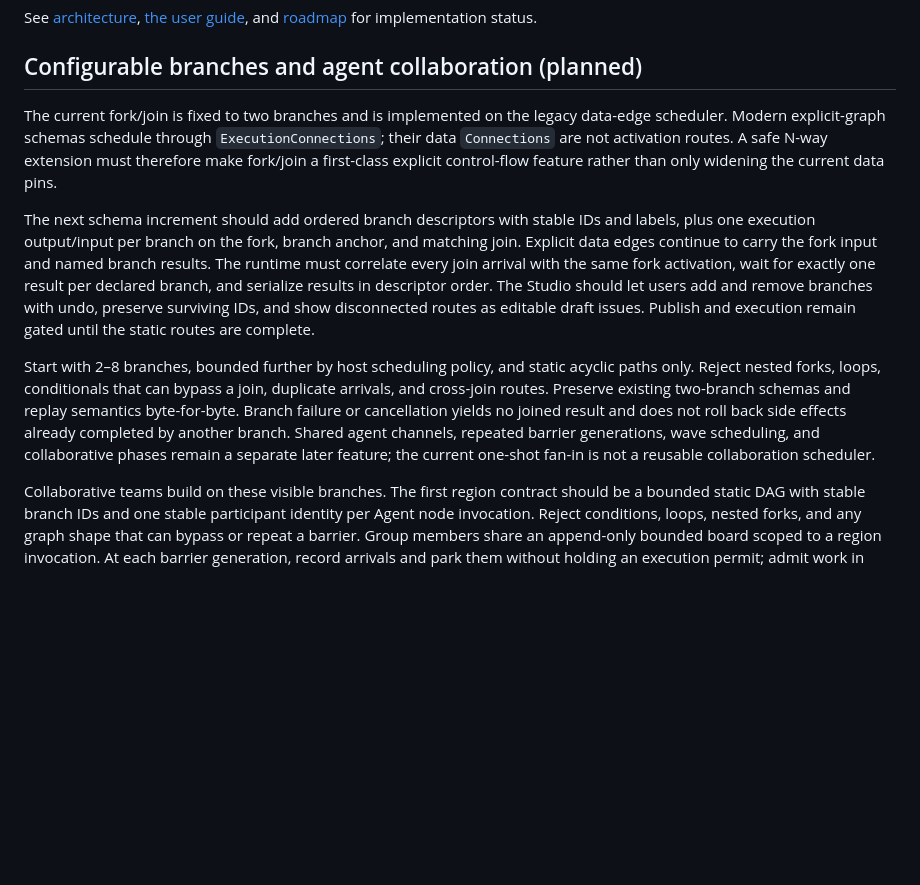
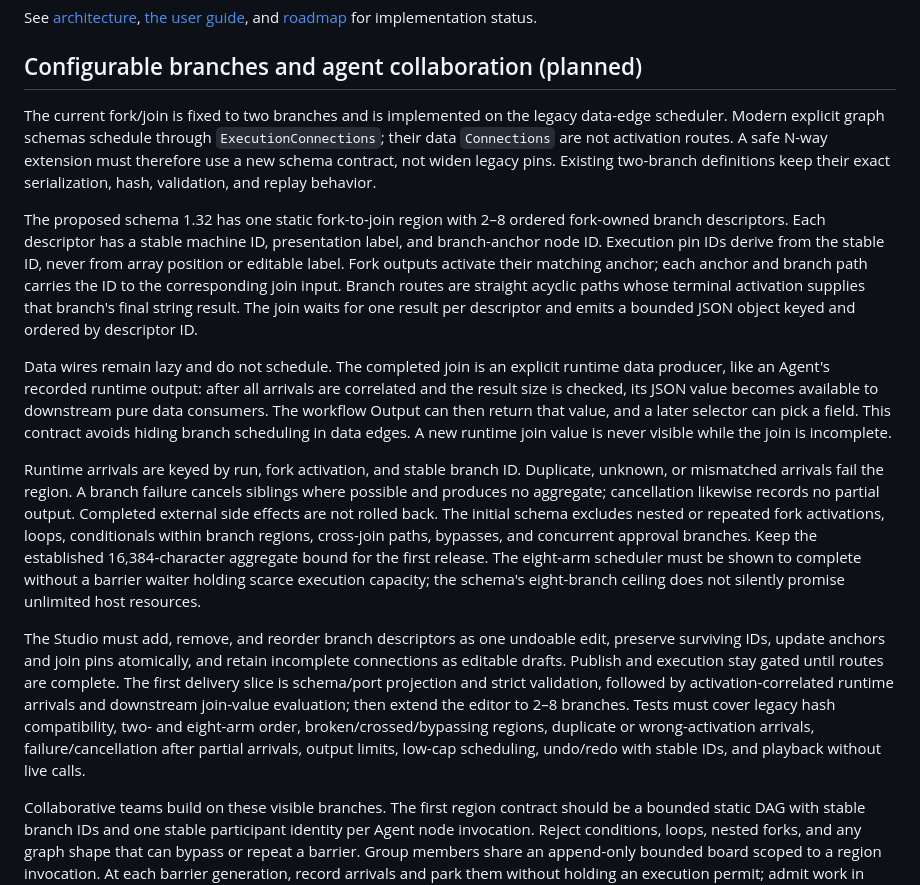
Before and after one commit to gnalvesteffer/visual-agent-workflow, a Markdown page: docs/parallel-graphs.md, the part around the change. Drawn GitHub-style; blank space fills up the shorter version.

Commit message:
Clarify N-way parallel graph contract

```diff
--- a/docs/parallel-graphs.md
+++ b/docs/parallel-graphs.md
@@ -31,10 +31,14 @@ See [architecture](architecture.md), [the user guide](user-guide.md#run-two-path
 
 ## Configurable branches and agent collaboration (planned)
 
-The current fork/join is fixed to two branches and is implemented on the legacy data-edge scheduler. Modern explicit-graph schemas schedule through `ExecutionConnections`; their data `Connections` are not activation routes. A safe N-way extension must therefore make fork/join a first-class explicit control-flow feature rather than only widening the current data pins.
+The current fork/join is fixed to two branches and is implemented on the legacy data-edge scheduler. Modern explicit graph schemas schedule through `ExecutionConnections`; their data `Connections` are not activation routes. A safe N-way extension must therefore use a new schema contract, not widen legacy pins. Existing two-branch definitions keep their exact serialization, hash, validation, and replay behavior.
 
-The next schema increment should add ordered branch descriptors with stable IDs and labels, plus one execution output/input per branch on the fork, branch anchor, and matching join. Explicit data edges continue to carry the fork input and named branch results. The runtime must correlate every join arrival with the same fork activation, wait for exactly one result per declared branch, and serialize results in descriptor order. The Studio should let users add and remove branches with undo, preserve surviving IDs, and show disconnected routes as editable draft issues. Publish and execution remain gated until the static routes are complete.
+The proposed schema 1.32 has one static fork-to-join region with 2–8 ordered fork-owned branch descriptors. Each descriptor has a stable machine ID, presentation label, and branch-anchor node ID. Execution pin IDs derive from the stable ID, never from array position or editable label. Fork outputs activate their matching anchor; each anchor and branch path carries the ID to the corresponding join input. Branch routes are straight acyclic paths whose terminal activation supplies that branch's final string result. The join waits for one result per descriptor and emits a bounded JSON object keyed and ordered by descriptor ID.
 
-Start with 2–8 branches, bounded further by host scheduling policy, and static acyclic paths only. Reject nested forks, loops, conditionals that can bypass a join, duplicate arrivals, and cross-join routes. Preserve existing two-branch schemas and replay semantics byte-for-byte. Branch failure or cancellation yields no joined result and does not roll back side effects already completed by another branch. Shared agent channels, repeated barrier generations, wave scheduling, and collaborative phases remain a separate later feature; the current one-shot fan-in is not a reusable collaboration scheduler.
+Data wires remain lazy and do not schedule. The completed join is an explicit runtime data producer, like an Agent's recorded runtime output: after all arrivals are correlated and the result size is checked, its JSON value becomes available to downstream pure data consumers. The workflow Output can then return that value, and a later selector can pick a field. This contract avoids hiding branch scheduling in data edges. A new runtime join value is never visible while the join is incomplete.
+
+Runtime arrivals are keyed by run, fork activation, and stable branch ID. Duplicate, unknown, or mismatched arrivals fail the region. A branch failure cancels siblings where possible and produces no aggregate; cancellation likewise records no partial output. Completed external side effects are not rolled back. The initial schema excludes nested or repeated fork activations, loops, conditionals within branch regions, cross-join paths, bypasses, and concurrent approval branches. Keep the established 16,384-character aggregate bound for the first release. The eight-arm scheduler must be shown to complete without a barrier waiter holding scarce execution capacity; the schema's eight-branch ceiling does not silently promise unlimited host resources.
+
+The Studio must add, remove, and reorder branch descriptors as one undoable edit, preserve surviving IDs, update anchors and join pins atomically, and retain incomplete connections as editable drafts. Publish and execution stay gated until routes are complete. The first delivery slice is schema/port projection and strict validation, followed by activation-correlated runtime arrivals and downstream join-value evaluation; then extend the editor to 2–8 branches. Tests must cover legacy hash compatibility, two- and eight-arm order, broken/crossed/bypassing regions, duplicate or wrong-activation arrivals, failure/cancellation after partial arrivals, output limits, low-cap scheduling, undo/redo with stable IDs, and playback without live calls.
 
 Collaborative teams build on these visible branches. The first region contract should be a bounded static DAG with stable branch IDs and one stable participant identity per Agent node invocation. Reject conditions, loops, nested forks, and any graph shape that can bypass or repeat a barrier. Group members share an append-only bounded board scoped to a region invocation. At each barrier generation, record arrivals and park them without holding an execution permit; admit work in bounded waves when the host cap is below group size. Release the next phase only after every declared participant arrives. Capture an ordered message snapshot at release so all agents in that phase read the same prefix; phase writes become visible only in the next snapshot. Record observed append order without implying causal order. The final join returns named results that can feed ordinary downstream graph paths. Before implementation, define timeout, cancellation, member-failure and partial-result behavior, retry/restart limits, budget reservation, and treatment of completed external side effects. Audit/playback must persist participant invocation IDs, barrier generations, snapshot boundaries, exact reads/writes, arrivals/releases and outputs without live calls. The current profile-based `team_0` remains available for model-directed fan-out, but it is not a substitute for visible graph branches and barriers.
```
Also changed, not shown: docs/roadmap.md (+1 -1 lines).
